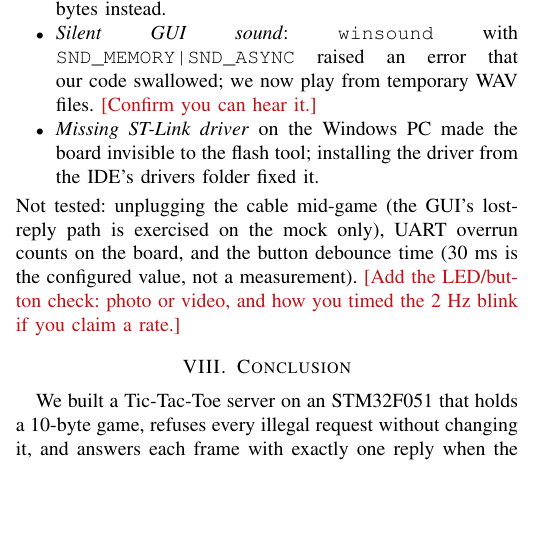
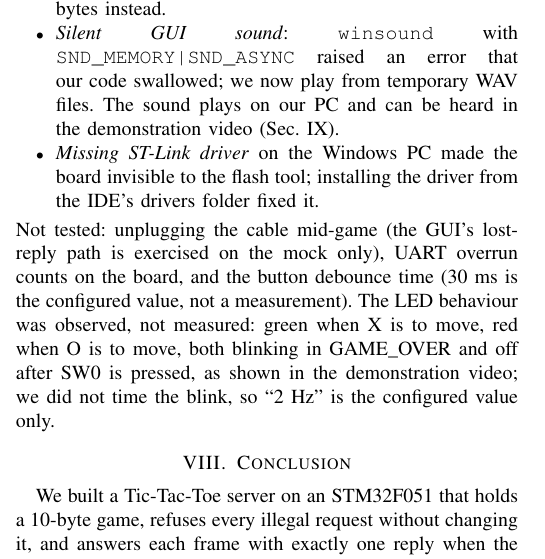
Before and after one commit to OswikaMukoma/EEE_Project_Serial_Game_Server, a LaTeX paper (report/main.tex, which reads report/sections/07_validation.tex): part of one column of page 7 of 8, cut so that both start at the same text, the shorter picture padded with empty space. Compiled offline with pdfLaTeX.

Commit message:
Report: video link, LED and sound statements; no placeholders left
Co-Authored-By: Claude Sonnet 5.5 <noreply@anthropic.com>
Claude-Session: https://claude.ai/code/session_01L1ZLgPXdaLj6NY4rok1ft1

```diff
--- a/report/sections/07_validation.tex
+++ b/report/sections/07_validation.tex
@@ -51,8 +51,8 @@ Figure~\ref{fig:screenshot} is a screenshot of the GUI connected to the \emph{re
 \item \emph{Diagonal gap} in the tests: found by the injected-fault run (above).
 \item \emph{Fresh-clone build failure}: the Makefile's \code{mkdir build/bringup} failed when \code{build/} did not exist; we changed it to \code{mkdir -p}.
 \item \emph{Read quantisation} in the test link: read latency was quantised to the 50~ms port timeout; we read \code{in_waiting} bytes instead.
-\item \emph{Silent GUI sound}: \code{winsound} with \code{SND_MEMORY|SND_ASYNC} raised an error that our code swallowed; we now play from temporary WAV files. \ph{Confirm you can hear it.}
+\item \emph{Silent GUI sound}: \code{winsound} with \code{SND_MEMORY|SND_ASYNC} raised an error that our code swallowed; we now play from temporary WAV files. The sound plays on our PC and can be heard in the demonstration video (Sec.~\ref{sec:video}).
 \item \emph{Missing ST-Link driver} on the Windows PC made the board invisible to the flash tool; installing the driver from the IDE's drivers folder fixed it.
 \end{itemize}
 Not tested: unplugging the cable mid-game (the GUI's lost-reply path is exercised on the mock only), UART overrun counts on the board, and the
-button debounce time (30~ms is the configured value, not a measurement). \ph{Add the LED/button check: photo or video, and how you timed the 2~Hz blink if you claim a rate.}
+button debounce time (30~ms is the configured value, not a measurement). The LED behaviour was observed, not measured: green when X is to move, red when O is to move, both blinking in GAME\_OVER and off after SW0 is pressed, as shown in the demonstration video; we did not time the blink, so ``2~Hz'' is the configured value only.
```
Also changed, not shown: report/sections/09_video_code.tex (+1 -1 lines), report/main.pdf.
